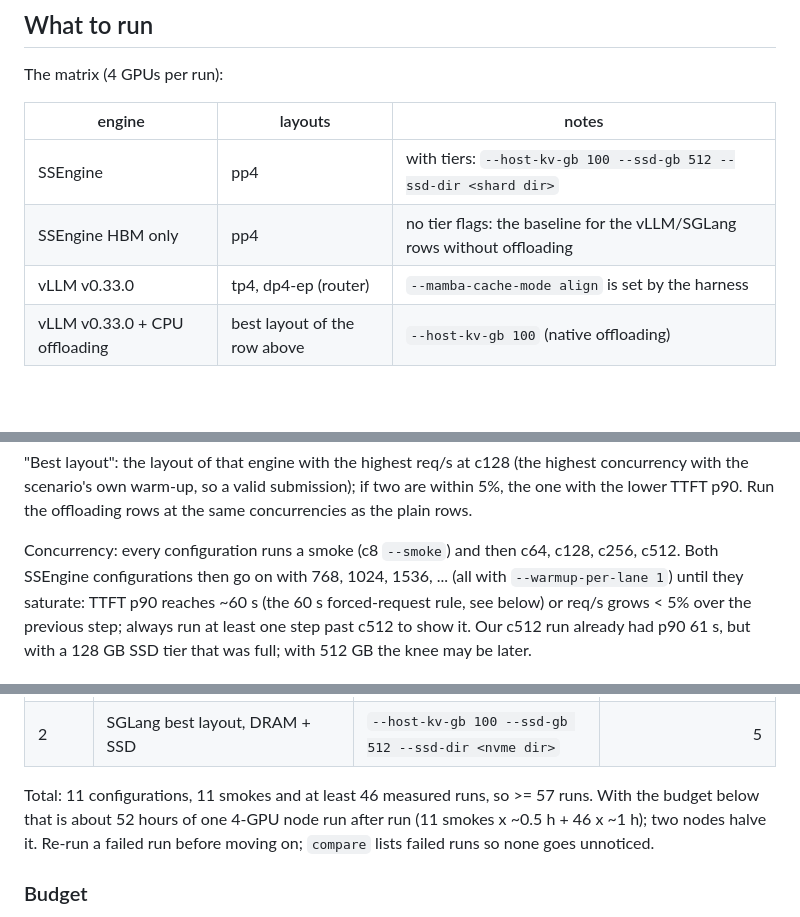
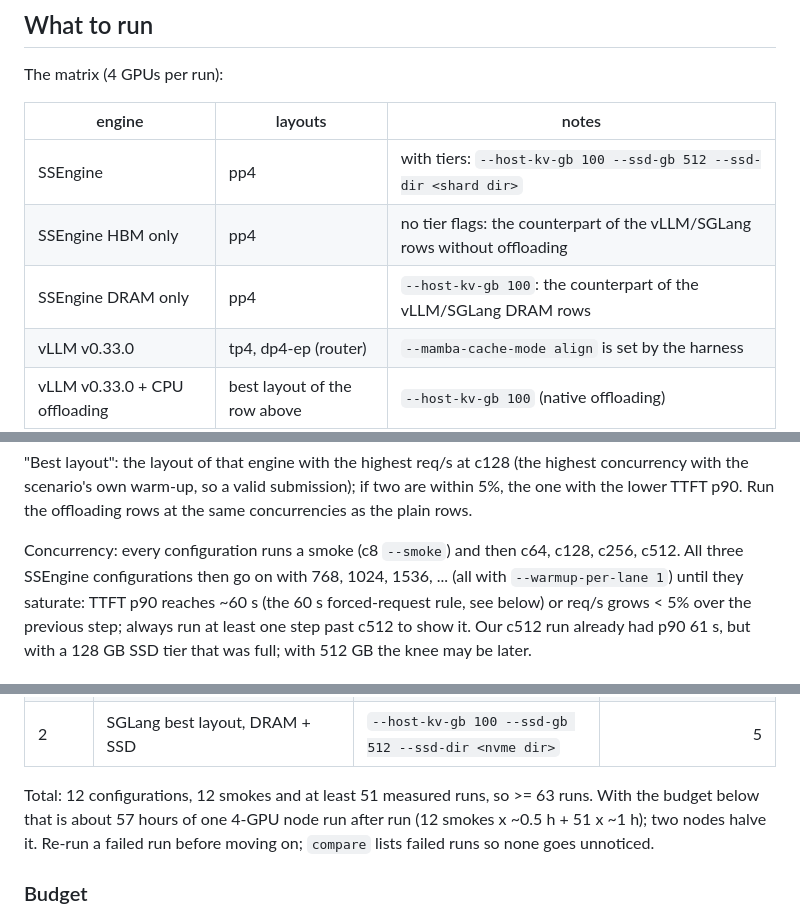
Before and after one commit to SyFI-ServingStudio/SSEngine-GLM5.3-Flash, a Markdown page: docs/eval/agentx.md, 3 parts joined by grey strips. Rendered like a GitHub page; blank space fills up the shorter version.

Commit message:
docs/eval/agentx.md: SSEngine DRAM-only configuration (counterpart of the vLLM/SGLang DRAM rows); 12 configurations, >= 63 runs
Co-Authored-By: Claude Opus 5.5 <noreply@anthropic.com>

```diff
--- a/docs/eval/agentx.md
+++ b/docs/eval/agentx.md
@@ -97,7 +97,8 @@ The matrix (4 GPUs per run):
 | engine | layouts | notes |
 |---|---|---|
 | SSEngine | pp4 | with tiers: `--host-kv-gb 100 --ssd-gb 512 --ssd-dir <shard dir>` |
-| SSEngine HBM only | pp4 | no tier flags: the baseline for the vLLM/SGLang rows without offloading |
+| SSEngine HBM only | pp4 | no tier flags: the counterpart of the vLLM/SGLang rows without offloading |
+| SSEngine DRAM only | pp4 | `--host-kv-gb 100`: the counterpart of the vLLM/SGLang DRAM rows |
 | vLLM v0.33.0 | tp4, dp4-ep (router) | `--mamba-cache-mode align` is set by the harness |
 | vLLM v0.33.0 + CPU offloading | best layout of the row above | `--host-kv-gb 100` (native offloading) |
 | SGLang v0.5.23 | tp4, dp4-ep (router), pp4 | |
@@ -119,7 +120,7 @@ the run, so no run hits files a previous run wrote. Put D on the same NVMe as SS
 own warm-up, so a valid submission); if two are within 5%, the one with the lower TTFT p90. Run the offloading rows
 at the same concurrencies as the plain rows.
 
-Concurrency: every configuration runs a smoke (c8 `--smoke`) and then c64, c128, c256, c512. Both SSEngine
+Concurrency: every configuration runs a smoke (c8 `--smoke`) and then c64, c128, c256, c512. All three SSEngine
 configurations then go on with 768, 1024, 1536, ... (all with `--warmup-per-lane 1`) until they saturate: TTFT p90
 reaches ~60 s (the 60 s forced-request rule, see below) or req/s grows < 5% over the previous step; always run at least
 one step past c512 to show it. Our c512 run already had p90 61 s, but with a 128 GB SSD tier that was full; with
@@ -145,8 +147,8 @@ best layouts from phase 1, and on a ~2 TB disk the SSEngine shards are deleted b
 | 2 | vLLM best layout, DRAM + SSD | `--host-kv-gb 100 --ssd-gb 512 --ssd-dir <nvme dir>` | 5 |
 | 2 | SGLang best layout, DRAM + SSD | `--host-kv-gb 100 --ssd-gb 512 --ssd-dir <nvme dir>` | 5 |
 
-Total: 11 configurations, 11 smokes and at least 46 measured runs, so >= 57 runs. With the budget below that is about
-52 hours of one 4-GPU node run after run (11 smokes x ~0.5 h + 46 x ~1 h); two nodes halve it. Re-run a failed run before
+Total: 12 configurations, 12 smokes and at least 51 measured runs, so >= 63 runs. With the budget below that is about
+57 hours of one 4-GPU node run after run (12 smokes x ~0.5 h + 51 x ~1 h); two nodes halve it. Re-run a failed run before
 moving on; `compare` lists failed runs so none goes unnoticed.
 
 ### Budget
```
Also changed, not shown: other parts of docs/eval/agentx.md (+1 -0 lines).
